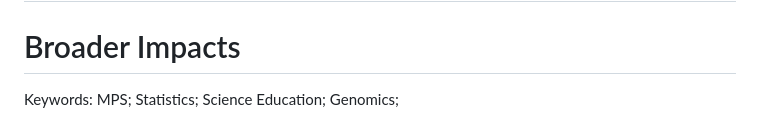
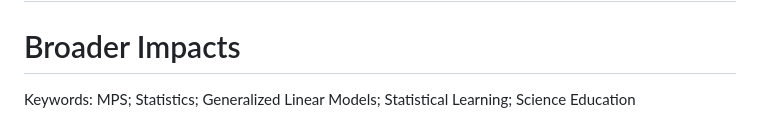
Before and after one commit to jarrodmillman/pose-stats, a Markdown page: summary.md, the part around the change. GitHub-like rendering.

Commit message:
Update keywords

```diff
--- a/summary.md
+++ b/summary.md
@@ -51,4 +51,4 @@ Our vision for the OSE is that it will catalyze growth of a vibrant, inclusive s
 
 # Broader Impacts
 
-Keywords: MPS; Statistics; Science Education; Genomics;
+Keywords: MPS; Statistics; Generalized Linear Models; Statistical Learning; Science Education
```
